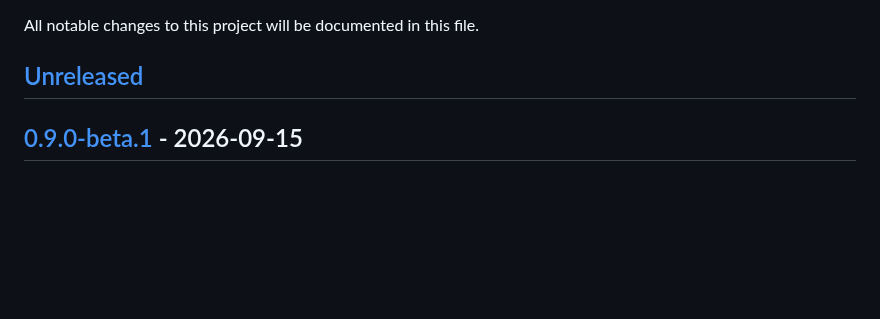
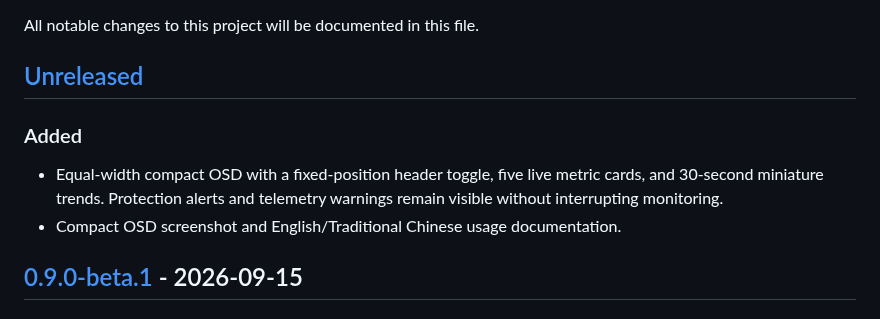
Before and after one commit to allenk/GpuThermalGuard, a Markdown page: CHANGELOG.md, the part around the change. Rendered like a GitHub page; blank space fills up the shorter version.

```diff
--- a/CHANGELOG.md
+++ b/CHANGELOG.md
@@ -3,6 +3,11 @@
 All notable changes to this project will be documented in this file.
 
 ## [Unreleased]
+
+### Added
+
+- Equal-width compact OSD with a fixed-position header toggle, five live metric cards, and 30-second miniature trends. Protection alerts and telemetry warnings remain visible without interrupting monitoring.
+- Compact OSD screenshot and English/Traditional Chinese usage documentation.
 
 ## [0.9.0-beta.1] - 2026-09-15
 
```
Also changed, not shown: README.md (+10 -0 lines), README.zh-TW.md (+10 -0 lines), docs/images/osd-compact.png (added), 6 other files.
